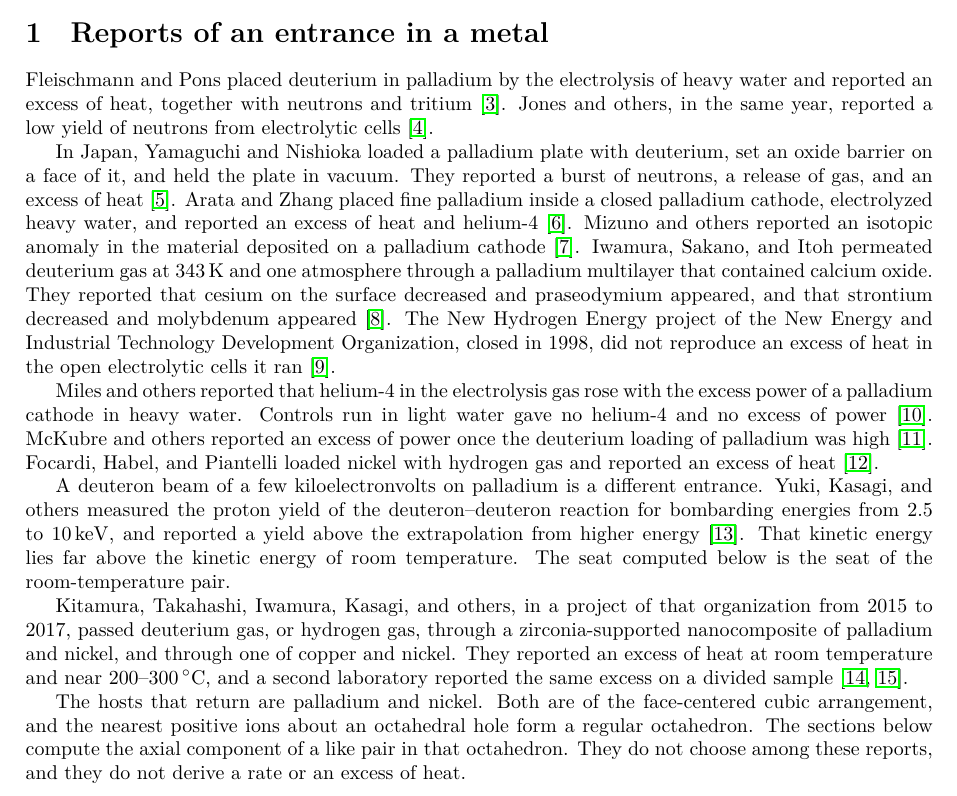
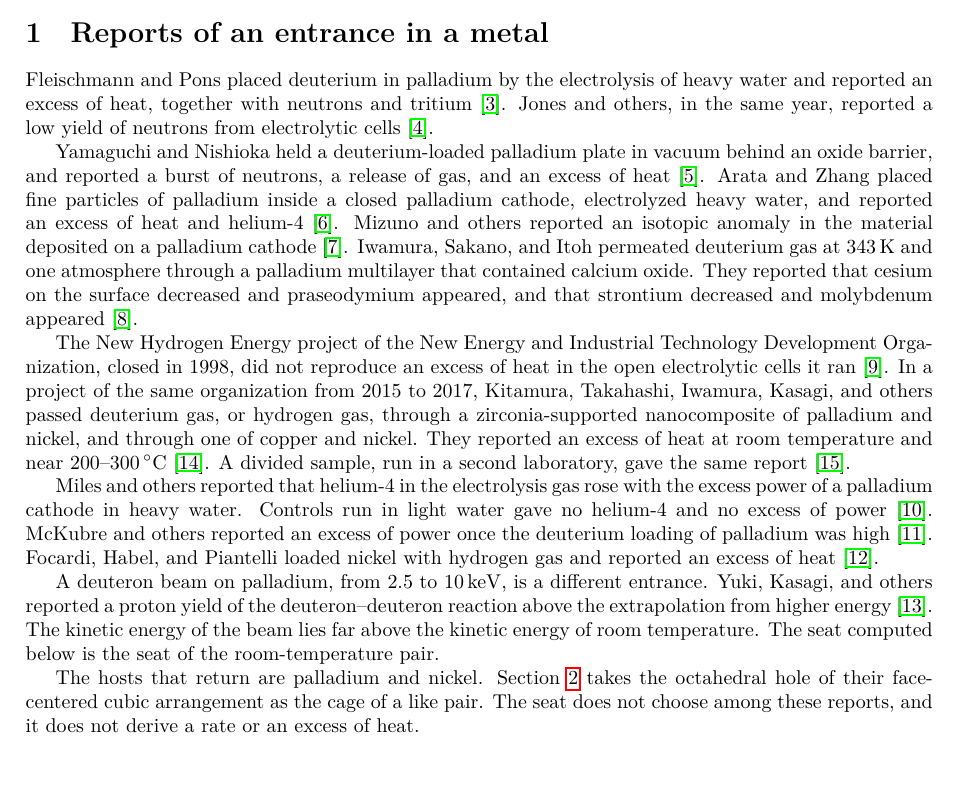
Before and after one commit to hypernumbernet/DstDiophantine, a LaTeX paper (papers/dst-cold-fusion.tex): part of page 1 of 4, cut so that both start at the same text. The pictures show the PDF file papers/dst-cold-fusion.pdf that the author committed with the source.

Commit message:
Revise LaTeX documents for the cold fusion paper to improve clarity and consistency in both English and Japanese versions. Update the text to enhance the description of experimental findings and adjust the structure of certain sentences for better readability. Update binary PDF files to reflect these changes.

```diff
--- a/papers/dst-cold-fusion.tex
+++ b/papers/dst-cold-fusion.tex
@@ -24,15 +24,15 @@ Cold fusion, in this theory, is the slow charged entrance of a like pair at room
 
 Fleischmann and Pons placed deuterium in palladium by the electrolysis of heavy water and reported an excess of heat, together with neutrons and tritium~\cite{fleischmann1989}. Jones and others, in the same year, reported a low yield of neutrons from electrolytic cells~\cite{jones1989}.
 
-In Japan, Yamaguchi and Nishioka loaded a palladium plate with deuterium, set an oxide barrier on a face of it, and held the plate in vacuum. They reported a burst of neutrons, a release of gas, and an excess of heat~\cite{yamaguchi1990}. Arata and Zhang placed fine palladium inside a closed palladium cathode, electrolyzed heavy water, and reported an excess of heat and helium-4~\cite{arata1999}. Mizuno and others reported an isotopic anomaly in the material deposited on a palladium cathode~\cite{mizuno1996}. Iwamura, Sakano, and Itoh permeated deuterium gas at \(343\,\mathrm{K}\) and one atmosphere through a palladium multilayer that contained calcium oxide. They reported that cesium on the surface decreased and praseodymium appeared, and that strontium decreased and molybdenum appeared~\cite{iwamura2002}. The New Hydrogen Energy project of the New Energy and Industrial Technology Development Organization, closed in 1998, did not reproduce an excess of heat in the open electrolytic cells it ran~\cite{nhe1998}.
+Yamaguchi and Nishioka held a deuterium-loaded palladium plate in vacuum behind an oxide barrier, and reported a burst of neutrons, a release of gas, and an excess of heat~\cite{yamaguchi1990}. Arata and Zhang placed fine particles of palladium inside a closed palladium cathode, electrolyzed heavy water, and reported an excess of heat and helium-4~\cite{arata1999}. Mizuno and others reported an isotopic anomaly in the material deposited on a palladium cathode~\cite{mizuno1996}. Iwamura, Sakano, and Itoh permeated deuterium gas at \(343\,\mathrm{K}\) and one atmosphere through a palladium multilayer that contained calcium oxide. They reported that cesium on the surface decreased and praseodymium appeared, and that strontium decreased and molybdenum appeared~\cite{iwamura2002}.
+
+The New Hydrogen Energy project of the New Energy and Industrial Technology Development Organization, closed in 1998, did not reproduce an excess of heat in the open electrolytic cells it ran~\cite{nhe1998}. In a project of the same organization from 2015 to 2017, Kitamura, Takahashi, Iwamura, Kasagi, and others passed deuterium gas, or hydrogen gas, through a zirconia-supported nanocomposite of palladium and nickel, and through one of copper and nickel. They reported an excess of heat at room temperature and near \(200\)--\(300\,^{\circ}\mathrm{C}\)~\cite{kitamura2017}. A divided sample, run in a second laboratory, gave the same report~\cite{iwamura2017}.
 
 Miles and others reported that helium-4 in the electrolysis gas rose with the excess power of a palladium cathode in heavy water. Controls run in light water gave no helium-4 and no excess of power~\cite{miles1993}. McKubre and others reported an excess of power once the deuterium loading of palladium was high~\cite{mckubre1994}. Focardi, Habel, and Piantelli loaded nickel with hydrogen gas and reported an excess of heat~\cite{focardi1994}.
 
-A deuteron beam of a few kiloelectronvolts on palladium is a different entrance. Yuki, Kasagi, and others measured the proton yield of the deuteron--deuteron reaction for bombarding energies from \(2.5\) to \(10\,\mathrm{keV}\), and reported a yield above the extrapolation from higher energy~\cite{yuki1998}. That kinetic energy lies far above the kinetic energy of room temperature. The seat computed below is the seat of the room-temperature pair.
+A deuteron beam on palladium, from \(2.5\) to \(10\,\mathrm{keV}\), is a different entrance. Yuki, Kasagi, and others reported a proton yield of the deuteron--deuteron reaction above the extrapolation from higher energy~\cite{yuki1998}. The kinetic energy of the beam lies far above the kinetic energy of room temperature. The seat computed below is the seat of the room-temperature pair.
 
-Kitamura, Takahashi, Iwamura, Kasagi, and others, in a project of that organization from 2015 to 2017, passed deuterium gas, or hydrogen gas, through a zirconia-supported nanocomposite of palladium and nickel, and through one of copper and nickel. They reported an excess of heat at room temperature and near \(200\)--\(300\,^{\circ}\mathrm{C}\), and a second laboratory reported the same excess on a divided sample~\cite{kitamura2017,iwamura2017}.
-
-The hosts that return are palladium and nickel. Both are of the face-centered cubic arrangement, and the nearest positive ions about an octahedral hole form a regular octahedron. The sections below compute the axial component of a like pair in that octahedron. They do not choose among these reports, and they do not derive a rate or an excess of heat.
+The hosts that return are palladium and nickel. Section~\ref{sec:cage} takes the octahedral hole of their face-centered cubic arrangement as the cage of a like pair. The seat does not choose among these reports, and it does not derive a rate or an excess of heat.
 
 \section{The cage}
 \label{sec:cage}
```
Also changed, not shown: papers/japanese/dst-cold-fusion-ja.tex (+5 -5 lines), papers/dst-cold-fusion.pdf, papers/japanese/dst-cold-fusion-ja.pdf.
